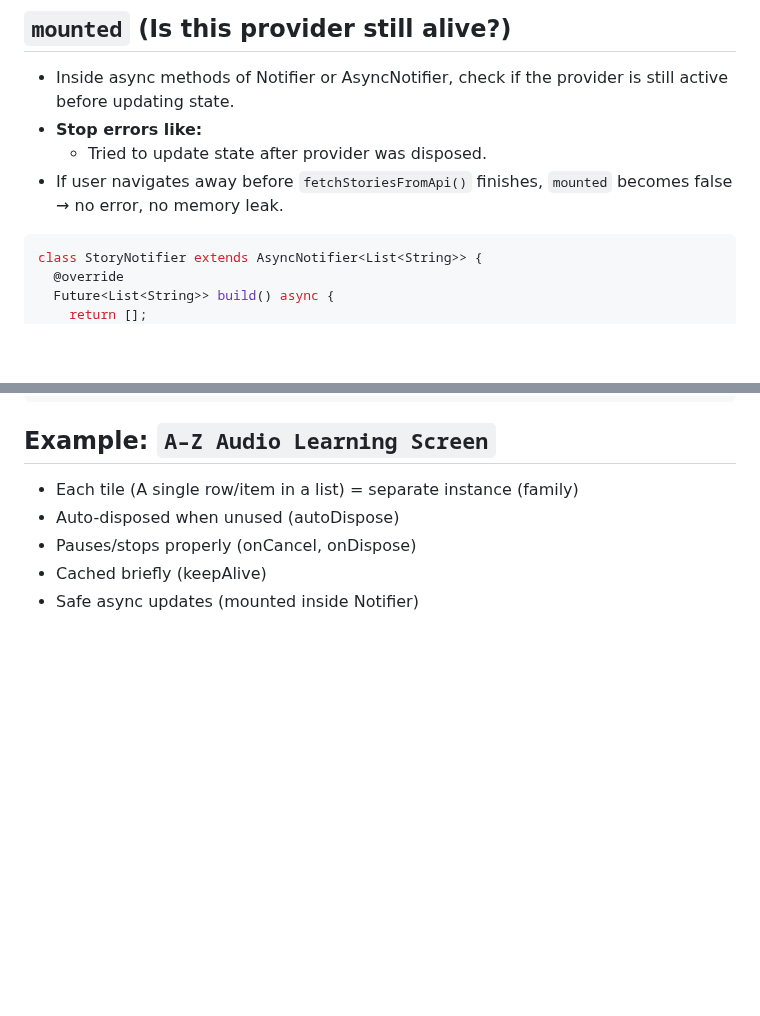
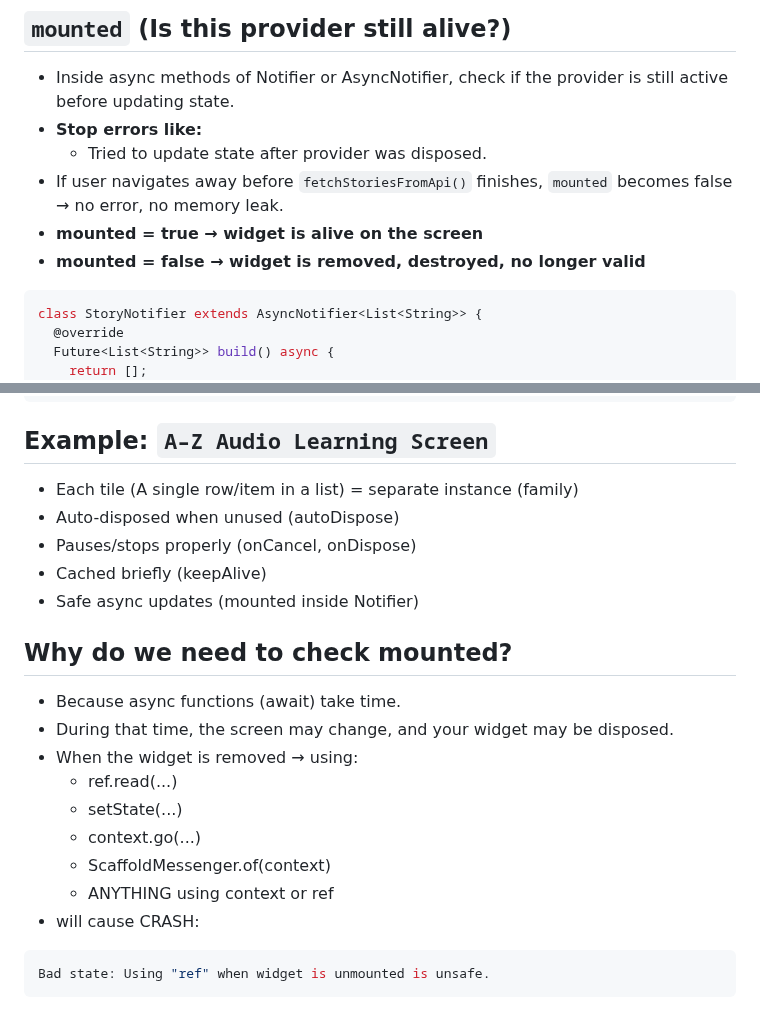
Before and after one commit to UmerFarooqJillani/Learn-Riverpod-Flutter, a Markdown page: b_advance_with_async/README.md, 2 parts joined by grey strips. Rendered like a GitHub page; blank space fills up the shorter version.

Commit message:
mounted explanation

````diff
--- a/b_advance_with_async/README.md
+++ b/b_advance_with_async/README.md
@@ -182,6 +182,8 @@ final alphabetAudioProvider =
 - **Stop errors like:**
     - Tried to update state after provider was disposed.
 - If user navigates away before `fetchStoriesFromApi()` finishes, `mounted` becomes false → no error, no memory leak.
+- **mounted = true → widget is alive on the screen**
+- **mounted = false → widget is removed, destroyed, no longer valid**
 ```dart
 class StoryNotifier extends AsyncNotifier<List<String>> {
   @override
@@ -204,3 +206,16 @@ class StoryNotifier extends AsyncNotifier<List<String>> {
 - Pauses/stops properly (onCancel, onDispose)
 - Cached briefly (keepAlive)
 - Safe async updates (mounted inside Notifier)
+## Why do we need to check mounted?
+- Because async functions (await) take time.
+- During that time, the screen may change, and your widget may be disposed.
+- When the widget is removed → using:
+    - ref.read(...)
+    - setState(...)
+    - context.go(...)
+    - ScaffoldMessenger.of(context)
+    - ANYTHING using context or ref
+- will cause CRASH:
+```dart
+Bad state: Using "ref" when widget is unmounted is unsafe.
+```
````
